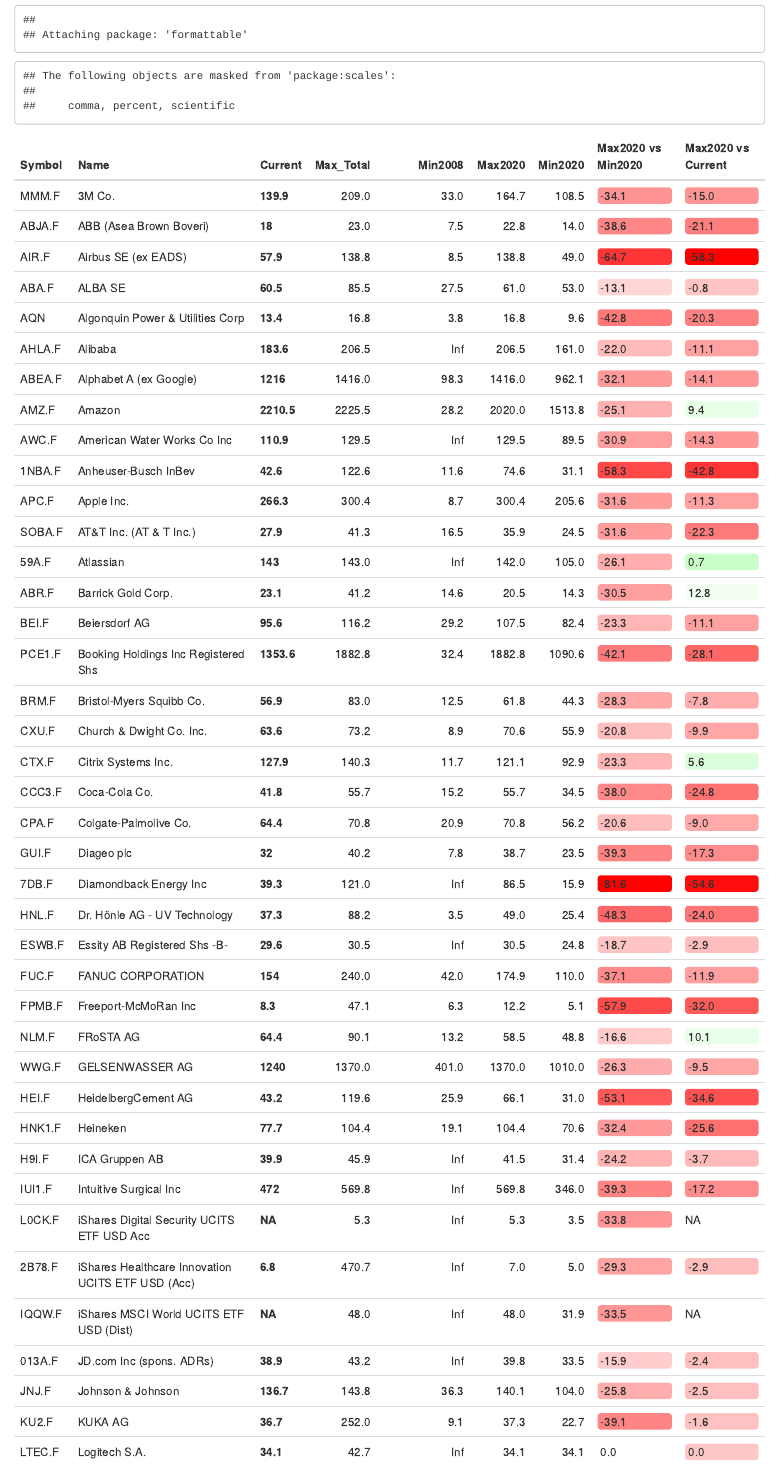
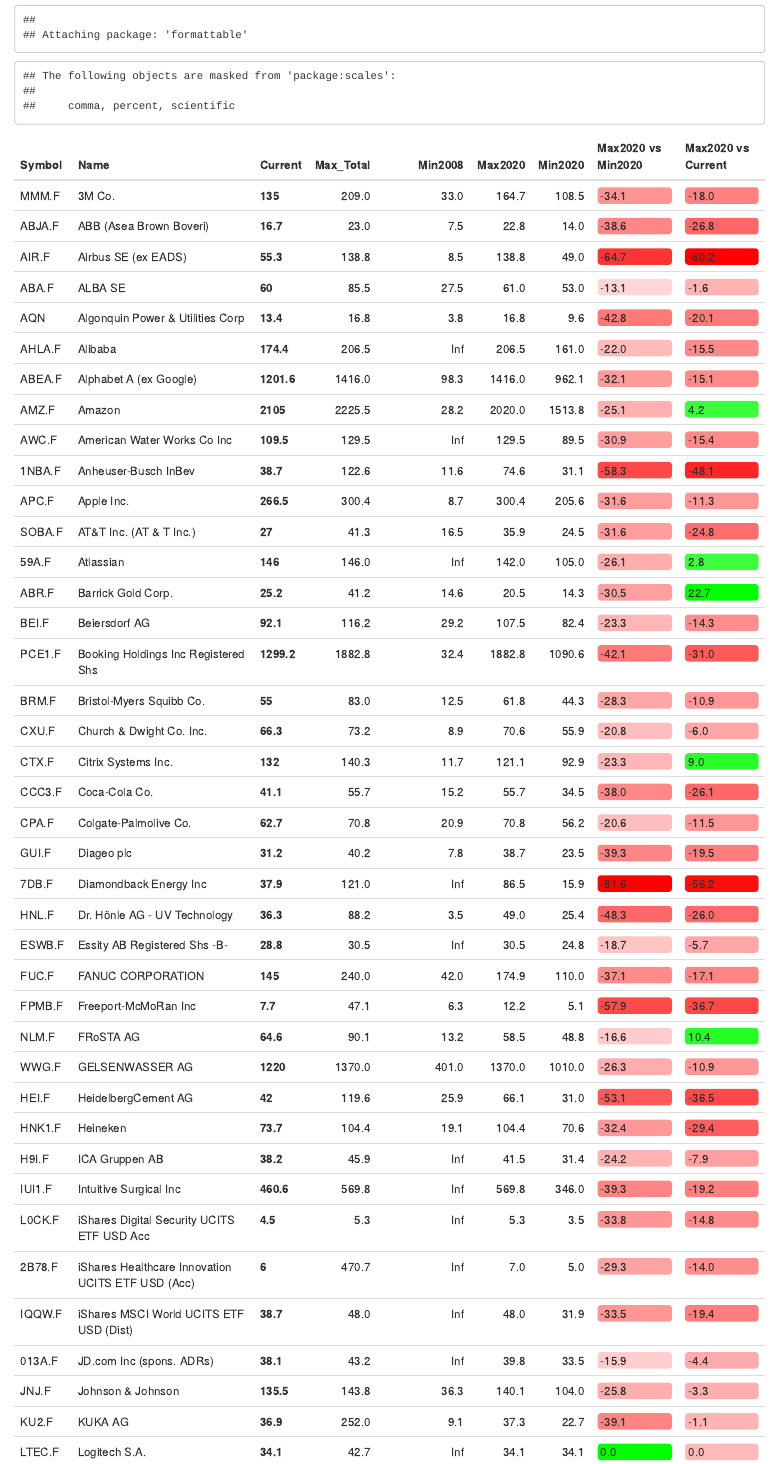
Before and after one commit to re1nsch/my_stock_data, an R Markdown document (stock_printout.Rmd): the page in a window 1100 px wide, from 320 px down. The pictures show the output file stock_printout.html that the author committed with the source, opened offline.

Commit message:
Edit coloring

```diff
--- a/stock_printout.Rmd
+++ b/stock_printout.Rmd
@@ -16,11 +16,11 @@
   mutate(
     Current = cell_spec(Current, bold = T),
     `Max2020 vs Min2020` = ifelse(`Max2020 vs Min2020` < 0,
-                  color_tile("red", "white")(`Max2020 vs Min2020`),
-                  color_tile("green", "white")(`Max2020 vs Min2020`)),
+                  color_tile("red","transparent")(`Max2020 vs Min2020`),
+                  color_tile("transparent","green")(`Max2020 vs Min2020`)),
     `Max2020 vs Current` = ifelse(`Max2020 vs Current` > 0,
-                  color_tile("green", "white")(`Max2020 vs Current`),
-                  color_tile("red", "white")(`Max2020 vs Current`))
+                  color_tile("transparent","green")(`Max2020 vs Current`),
+                  color_tile("red","transparent")(`Max2020 vs Current`))
   ) %>%
   select(everything()) %>%
   kable(escape = F) %>%
```
Also changed, not shown: stock_printout.html.
